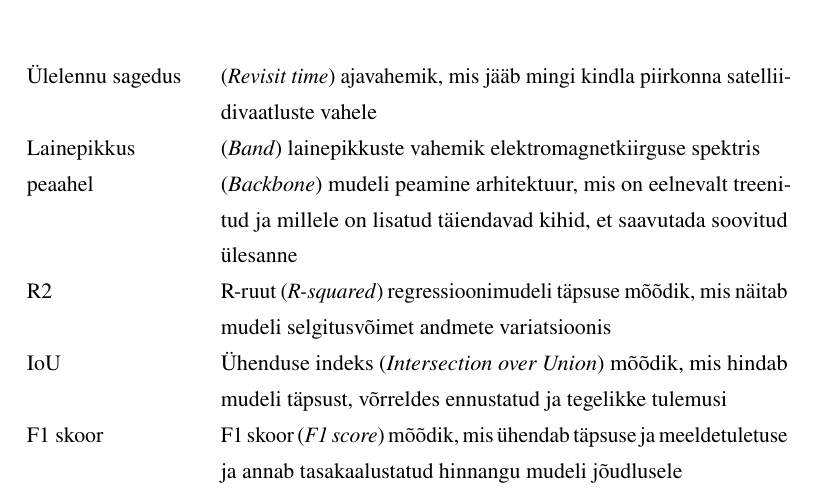
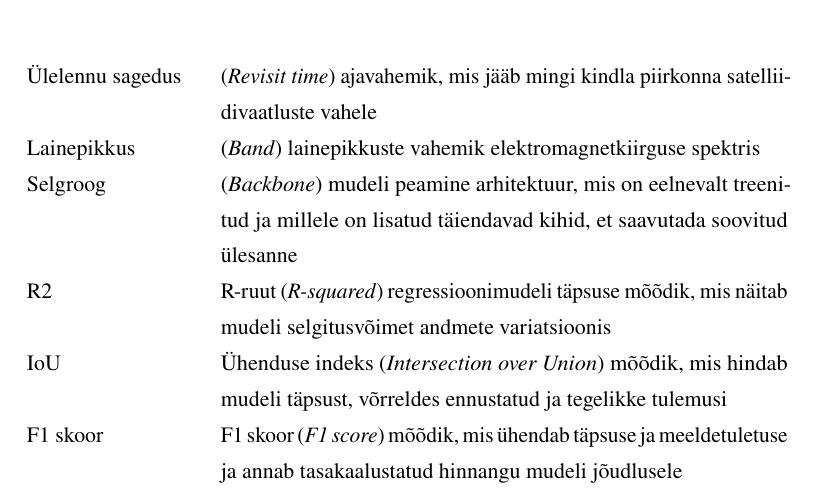
Before and after one commit to KristjanLuik/masters-thesis, a LaTeX thesis (main.tex, which reads misc/terms_abbreviations.tex): part of page 5 of 59, cut so that both start at the same text. Compiled offline with pdfLaTeX.

Commit message:
Update terms_abbreviations.tex

```diff
--- a/misc/terms_abbreviations.tex
+++ b/misc/terms_abbreviations.tex
@@ -2,7 +2,7 @@
 Ülelennu sagedus & (\textit{Revisit time}) ajavahemik, mis jääb mingi kindla
 piirkonna satelliidivaatluste vahele\\
 Lainepikkus & (\textit{Band}) lainepikkuste vahemik elektromagnetkiirguse spektris \\
-peaahel & (\textit{Backbone}) mudeli peamine arhitektuur, mis on eelnevalt treenitud
+Selgroog & (\textit{Backbone}) mudeli peamine arhitektuur, mis on eelnevalt treenitud
 ja millele on lisatud täiendavad kihid, et saavutada soovitud ülesanne\\
 R2 & R-ruut (\textit{R-squared}) regressioonimudeli täpsuse mõõdik, mis näitab
 mudeli selgitusvõimet andmete variatsioonis\\
```
